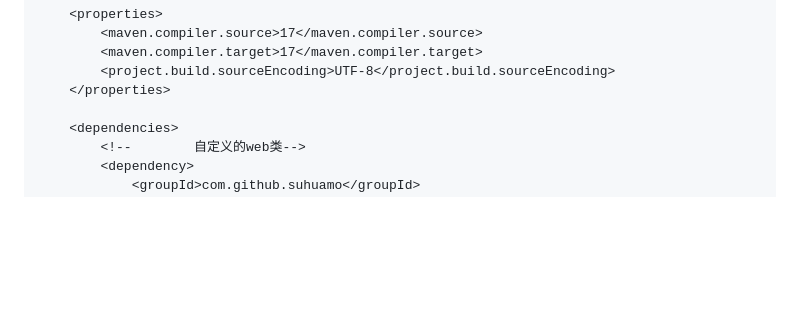
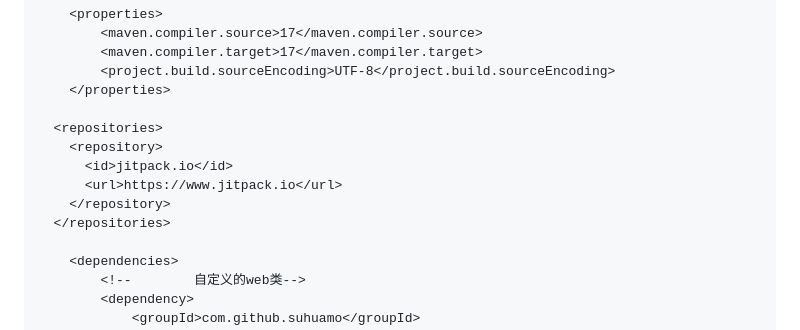
Before and after one commit to suhuamo/web-spring-boot-starter, a Markdown page: README.md, the part around the change. GitHub-like rendering; blank space fills up the shorter version.

Commit message:
update: 【更新】readme文档

```diff
--- a/README.md
+++ b/README.md
@@ -77,6 +77,13 @@
         <maven.compiler.target>17</maven.compiler.target>
         <project.build.sourceEncoding>UTF-8</project.build.sourceEncoding>
     </properties>
+
+  <repositories>
+    <repository>
+      <id>jitpack.io</id>
+      <url>https://www.jitpack.io</url>
+    </repository>
+  </repositories>
 
     <dependencies>
         <!--        自定义的web类-->
```
